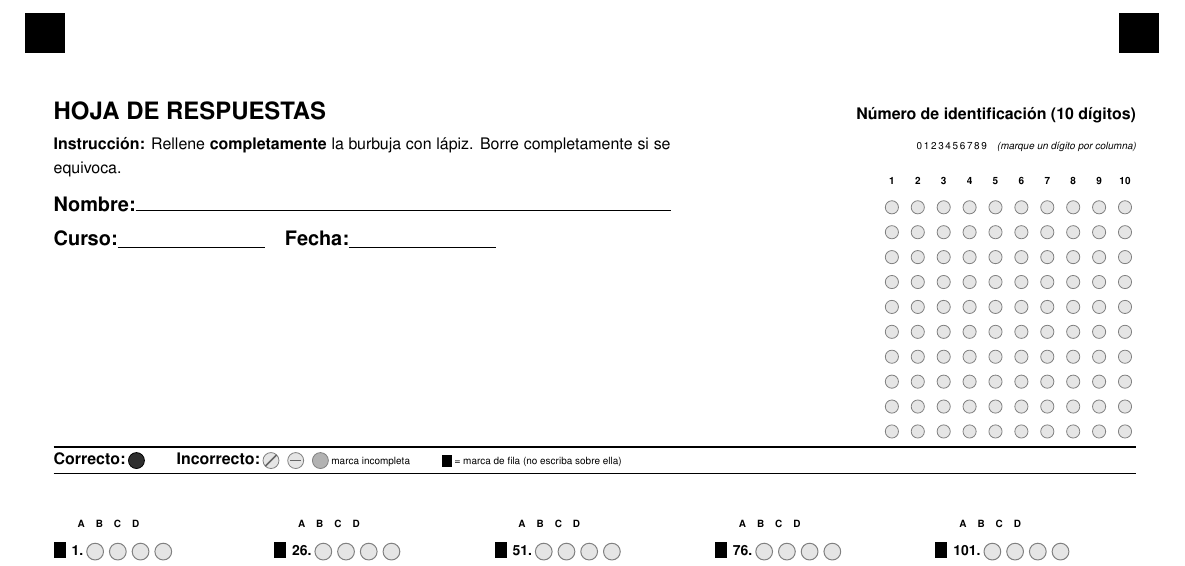
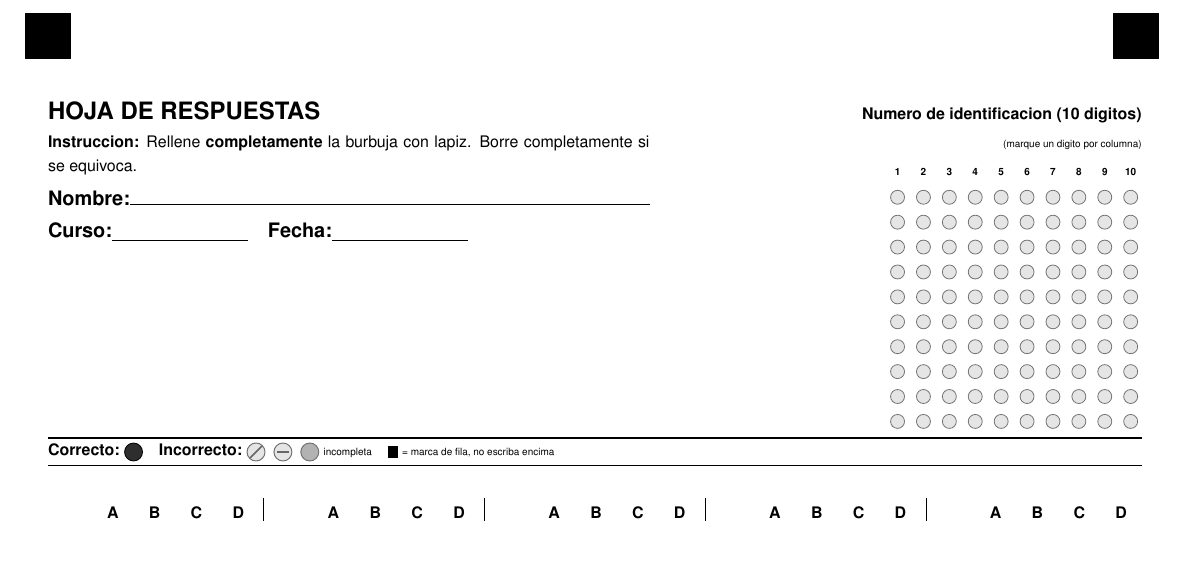
Before and after one commit to JotaJ1991/omr, a LaTeX document (hoja_respuestas.tex): part of the page, cut so that both start at the same text, the shorter picture padded with empty space. Compiled offline with pdfLaTeX.

Commit message:
Add files via upload

```diff
--- a/hoja_respuestas.tex
+++ b/hoja_respuestas.tex
@@ -1,5 +1,5 @@
 \documentclass[letterpaper]{article}
-\usepackage[top=1.1cm, bottom=1.0cm, left=1.3cm, right=1.2cm]{geometry}
+\usepackage[top=1.1cm, bottom=0.9cm, left=1.2cm, right=1.1cm]{geometry}
 \usepackage{tikz}
 \usetikzlibrary{calc}
 \usepackage{multicol}
@@ -89,35 +134,27 @@
-  \fill[black] ($(current page.north west)+(8mm,-8mm)$)
-    rectangle ++(7mm,-7mm);
-  % Superior derecha
-  \fill[black] ($(current page.north east)+(-8mm,-8mm)$)
-    rectangle ++(-7mm,-7mm);
-  % Inferior izquierda
-  \fill[black] ($(current page.south west)+(8mm,8mm)$)
-    rectangle ++(7mm,7mm);
-  % Inferior derecha
-  \fill[black] ($(current page.south east)+(-8mm,8mm)$)
-    rectangle ++(-7mm,7mm);
+  \fill[black] ($(current page.north west)+(8mm,-8mm)$)  rectangle ++(8mm,-8mm);
+  \fill[black] ($(current page.north east)+(-8mm,-8mm)$) rectangle ++(-8mm,-8mm);
+  \fill[black] ($(current page.south west)+(8mm,8mm)$)   rectangle ++(8mm,8mm);
+  \fill[black] ($(current page.south east)+(-8mm,8mm)$)  rectangle ++(-8mm,8mm);
 \end{tikzpicture}
 
-% ═══════════════════════════════════════════════════════════════════════════════
-%  ENCABEZADO DE LA HOJA
-% ═══════════════════════════════════════════════════════════════════════════════
-\vspace*{8mm}   % espacio para el marcador superior
+\vspace*{8mm}
 
+%── ENCABEZADO ───────────────────────────────────────────────────────────────
 \noindent
-\begin{minipage}[t]{0.57\linewidth}
-  {\large\textbf{HOJA DE RESPUESTAS}}\\[3pt]
-  {\footnotesize\textbf{Instrucción:} Rellene \textbf{completamente} la burbuja
-  con lápiz. Borre completamente si se equivoca.}\\[7pt]
-  \textbf{Nombre:}\hrulefill\\[5pt]
-  \textbf{Curso:}\underline{\hspace{2.6cm}}\quad
-  \textbf{Fecha:}\underline{\hspace{2.6cm}}
+\begin{minipage}[t]{0.55\linewidth}
+  {\large\textbf{HOJA DE RESPUESTAS}}\\[2pt]
+  {\footnotesize\textbf{Instruccion:}
+  Rellene \textbf{completamente} la burbuja con lapiz.
+  Borre completamente si se equivoca.}\\[5pt]
+  \textbf{Nombre:}\hrulefill\\[4pt]
+  \textbf{Curso:}\underline{\hspace{2.4cm}}\quad
+  \textbf{Fecha:}\underline{\hspace{2.4cm}}
 \end{minipage}%
 \hfill
-\begin{minipage}[t]{0.40\linewidth}
+\begin{minipage}[t]{0.42\linewidth}
   \raggedleft
-  {\footnotesize\textbf{N\'{u}mero de identificaci\'{o}n (10 d\'{i}gitos)}}\\[3pt]
-  {\tiny 0\,1\,2\,3\,4\,5\,6\,7\,8\,9\quad\textit{(marque un d\'{i}gito por columna)}}\\[2pt]
+  {\footnotesize\textbf{Numero de identificacion (10 digitos)}}\\[2pt]
+  {\tiny (marque un digito por columna)}\\[2pt]
   \DIG{1}\DIG{2}\DIG{3}\DIG{4}\DIG{5}%
   \DIG{6}\DIG{7}\DIG{8}\DIG{9}\DIG{10}%
 \end{minipage}
@@ -126,48 +163,35 @@
 \hrule height 0.9pt
 \vspace{2pt}
 
-% ─── Leyenda ──────────────────────────────────────────────────────────────────
-\noindent
+%── LEYENDA ──────────────────────────────────────────────────────────────────
 {\footnotesize
-\textbf{Correcto:\,}%
-\tikz[baseline=-2pt]{\filldraw[fill=black!82,draw=black](0,0)circle(4pt);}%
-\qquad
-\textbf{Incorrecto:\,}%
+\textbf{Correcto:~}%
+\tikz[baseline=-2pt]{\filldraw[fill=black!82,draw=black](0,0)circle(4.5pt);}%
+\quad
+\textbf{Incorrecto:~}%
 \tikz[baseline=-2pt]{%
-  \filldraw[fill=black!10,draw=black!50,line width=0.4pt](0,0)circle(4pt);
-  \draw[line width=0.8pt,black!60](-2.8pt,-2.8pt)--(2.8pt,2.8pt);}%
+  \filldraw[fill=black!10,draw=black!55,line width=0.5pt](0,0)circle(4.5pt);
+  \draw[line width=0.8pt,black!60](-3pt,-3pt)--(3pt,3pt);}%
 \hspace{4pt}%
 \tikz[baseline=-2pt]{%
-  \filldraw[fill=black!10,draw=black!50,line width=0.4pt](0,0)circle(4pt);
-  \draw[line width=0.8pt,black!60](-2.8pt,0)--(2.8pt,0);}%
+  \filldraw[fill=black!10,draw=black!55,line width=0.5pt](0,0)circle(4.5pt);
+  \draw[line width=0.8pt,black!60](-3pt,0)--(3pt,0);}%
 \hspace{4pt}%
 \tikz[baseline=-2pt]{%
-  \filldraw[fill=black!30,draw=black!50,line width=0.4pt](0,0)circle(4pt);}%
-\,{\tiny marca incompleta}%
-\qquad
-{\tiny\tikz[baseline=-2pt]{\fill[black](0,-3pt)rectangle(5pt,3pt);} = marca de fila (no escriba sobre ella)}%
+  \filldraw[fill=black!30,draw=black!55,line width=0.5pt](0,0)circle(4.5pt);}~%
+{\tiny incompleta}%
+\quad
+\tikz[baseline=-2pt]{\fill[black](0,-3pt)rectangle(5pt,3pt);}~%
+{\tiny = marca de fila, no escriba encima}%
 }
 
 \vspace{2pt}
 \hrule height 0.5pt
-\vspace{5pt}
+\vspace{4pt}
 
-% ═══════════════════════════════════════════════════════════════════════════════
-%  BLOQUE DE RESPUESTAS
-%  5 columnas de 25 preguntas = 125 preguntas totales
-%
-%  Cada fila tiene:
-%    [TM] [nro].  ○  ○  ○  ○
-%    ^                   ^
-%    Timing mark         4 burbujas (A B C D)
-%
-%  El algoritmo OMR:
-%   1) Detecta los 4 marcadores fiduciales → corrige perspectiva
-%   2) Detecta la columna de timing marks [TM] → calibra Y de cada fila
-%   3) Lee el relleno de cada burbuja en posición X fija por columna
-%   4) La burbuja con mayor relleno = respuesta seleccionada
-% ═══════════════════════════════════════════════════════════════════════════════
-
+%── BLOQUE DE RESPUESTAS ─────────────────────────────────────────────────────
+% 5 columnas × 25 preguntas = 125 preguntas
+% Cada fila: [timing mark][numero fijo][burbuja A][B][C][D]
 \begin{multicols}{5}
 
 \HDR
```
Also changed, not shown: requirements.txt (+1 -1 lines), hoja_respuestas.pdf, hoja_respuestas.tex (141 more changed lines), 1 other file.
